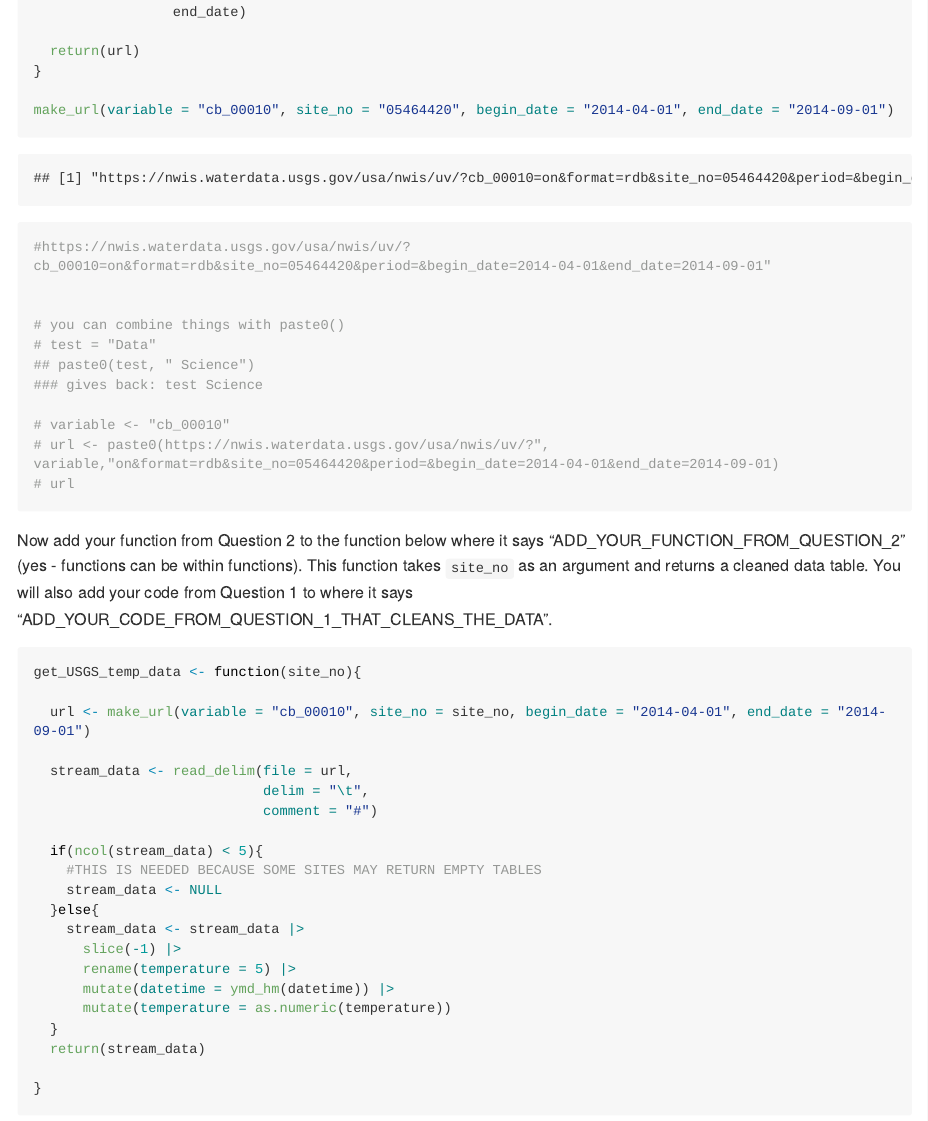
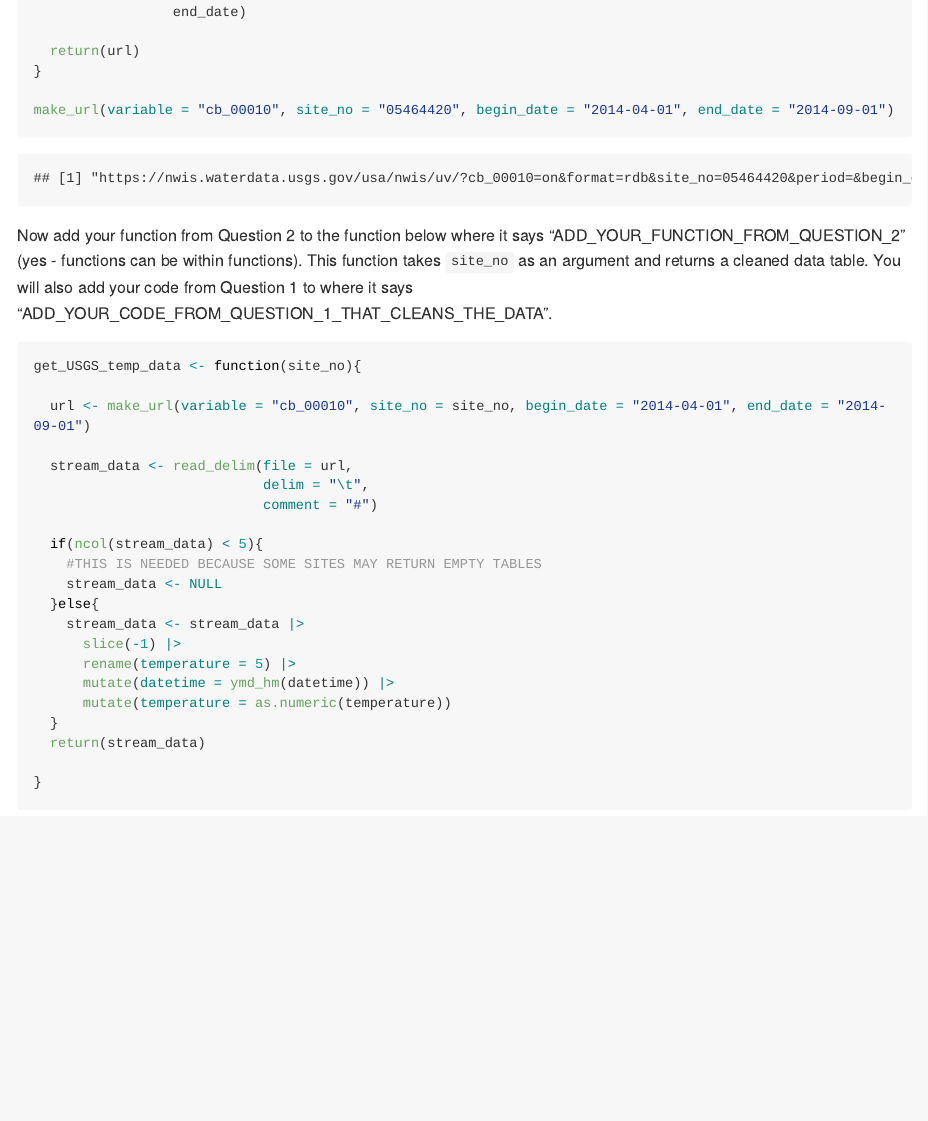
Before and after one commit to frec-3044/assign5-water-quality-lilliangc, an R Markdown document (assignment/water-quality.Rmd): the page in a window 1100 px wide, from 4990 px down. Rendered offline with R 4.5, knitr and Pandoc, with nearby package versions; some code elsewhere in the file could not run offline; long lines of code are wrapped.

Commit message:
ACTUALLY THE FINAL SUBMISSION

````diff
--- a/assignment/water-quality.Rmd
+++ b/assignment/water-quality.Rmd
@@ -176,17 +176,6 @@ make_url <- function(variable, site_no, begin_date, end_date){
 
 make_url(variable = "cb_00010", site_no = "05464420", begin_date = "2014-04-01", end_date = "2014-09-01")
 
-#https://nwis.waterdata.usgs.gov/usa/nwis/uv/?cb_00010=on&format=rdb&site_no=05464420&period=&begin_date=2014-04-01&end_date=2014-09-01"
-
-
-# you can combine things with paste0()
-# test = "Data"
-## paste0(test, " Science")
-### gives back: test Science
-
-# variable <- "cb_00010"
-# url <- paste0(https://nwis.waterdata.usgs.gov/usa/nwis/uv/?", variable,"on&format=rdb&site_no=05464420&period=&begin_date=2014-04-01&end_date=2014-09-01)
-# url
 ```
 
 Now add your function from Question 2 to the function below where it says "ADD_YOUR_FUNCTION_FROM_QUESTION_2" (yes - functions can be within functions). This function takes `site_no` as an argument and returns a cleaned data table.  You will also add your code from Question 1 to where it says "ADD_YOUR_CODE_FROM_QUESTION_1_THAT_CLEANS_THE_DATA".
````
